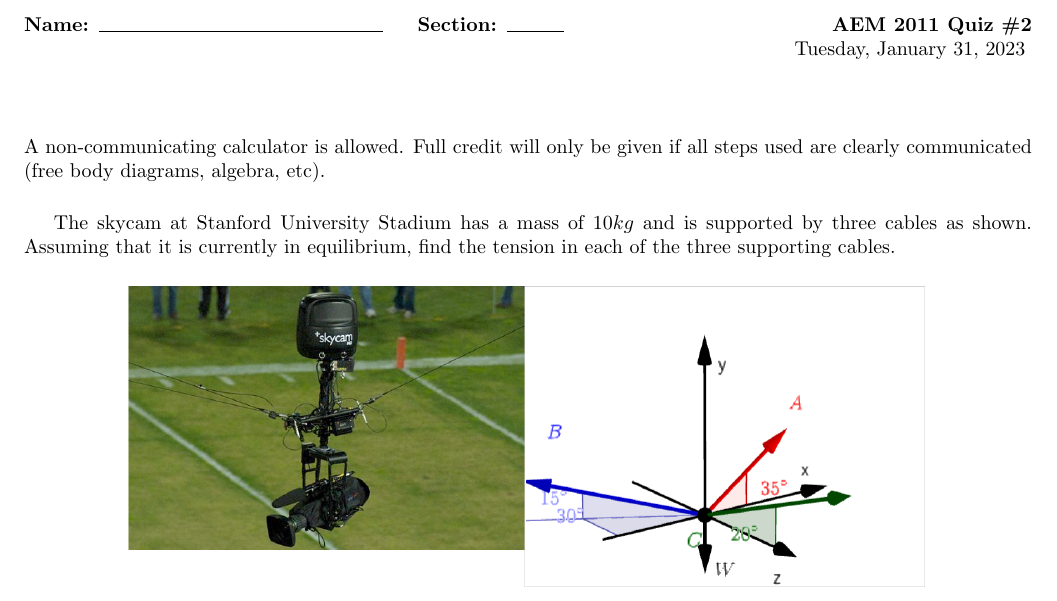
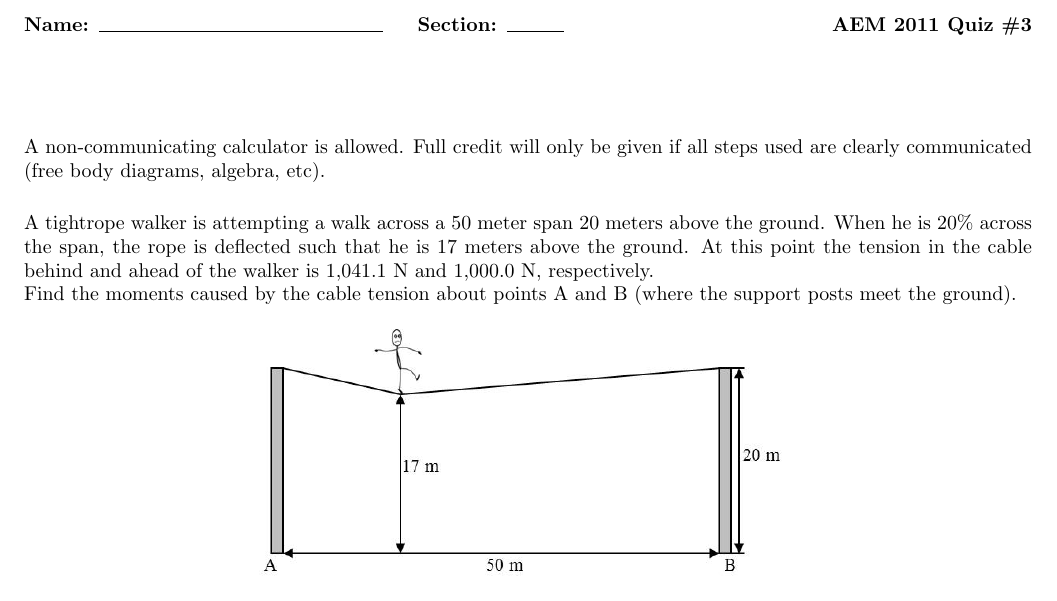
Before and after one commit to hamid-m/statics-problems, a LaTeX document (qz.tex, which reads probs/03.1-tightrope/prob-qz.tex): part of the page, cut so that both start at the same text. Compiled offline with pdfLaTeX.

Commit message:
Add quiz 3 problem

```diff
--- /dev/null
+++ b/probs/03.1-tightrope/prob-qz.tex
@@ -0,0 +1,18 @@
+% meta.concepts: 2D moment
+% meta.tags: realistic
+% acknowledge: Peter Seiler & Luke Melander graciously shared Spring 2019 course material
+% source: 2019 P. Seiler AEM2011 HW 3 (variations made)
+
+
+% Weight used: 38.12 kg.  Not shown to avoid confusion for students.
+\noindent A tightrope walker is attempting a walk across a 50 meter span 20 meters above the ground. When
+he is 20\% across the span, the rope is deflected such that he is 17 meters above the ground.
+At this point the tension in the cable behind and ahead of the walker is 1,041.1 N and 1,000.0 N, respectively.
+\newline
+\noindent Find the moments caused by the cable tension about points A and B (where the support posts meet the ground).
+
+
+\begin{figure}[ht!]
+  \centering
+  \includegraphics[height=1.8in]{fig.png}
+\end{figure}
--- a/qz.tex
+++ b/qz.tex
@@ -28,11 +28,13 @@
 \textbf{Name: }\rule{5cm}{0.4pt}\hspace{.5cm}
 \textbf{Section: }\rule{1cm}{0.4pt}
 %\hfill\textbf{AEM 2011 Quiz \#1}
-\hfill\textbf{AEM 2011 Quiz \#2}
+%\hfill\textbf{AEM 2011 Quiz \#2}
+\hfill\textbf{AEM 2011 Quiz \#3}
 
 \noindent
 %\hfill Tuesday, January 24, 2023
-\hfill Tuesday, January 31, 2023
+%\hfill Tuesday, January 31, 2023
+%\hfill Tuesday, February 7, 2023
 \vspace{1cm}
 \noindent
 
@@ -47,5 +49,8 @@
 %\noindent\import{probs/hanging-robot}{prob-qz.tex}
 
 % QZ2
-\noindent\import{probs/02.5-skycam}{prob-qz.tex}
+%\noindent\import{probs/02.5-skycam}{prob-qz.tex}
+
+% QZ3
+\noindent\import{probs/03.1-tightrope}{prob-qz.tex}
 \end{document}
```
